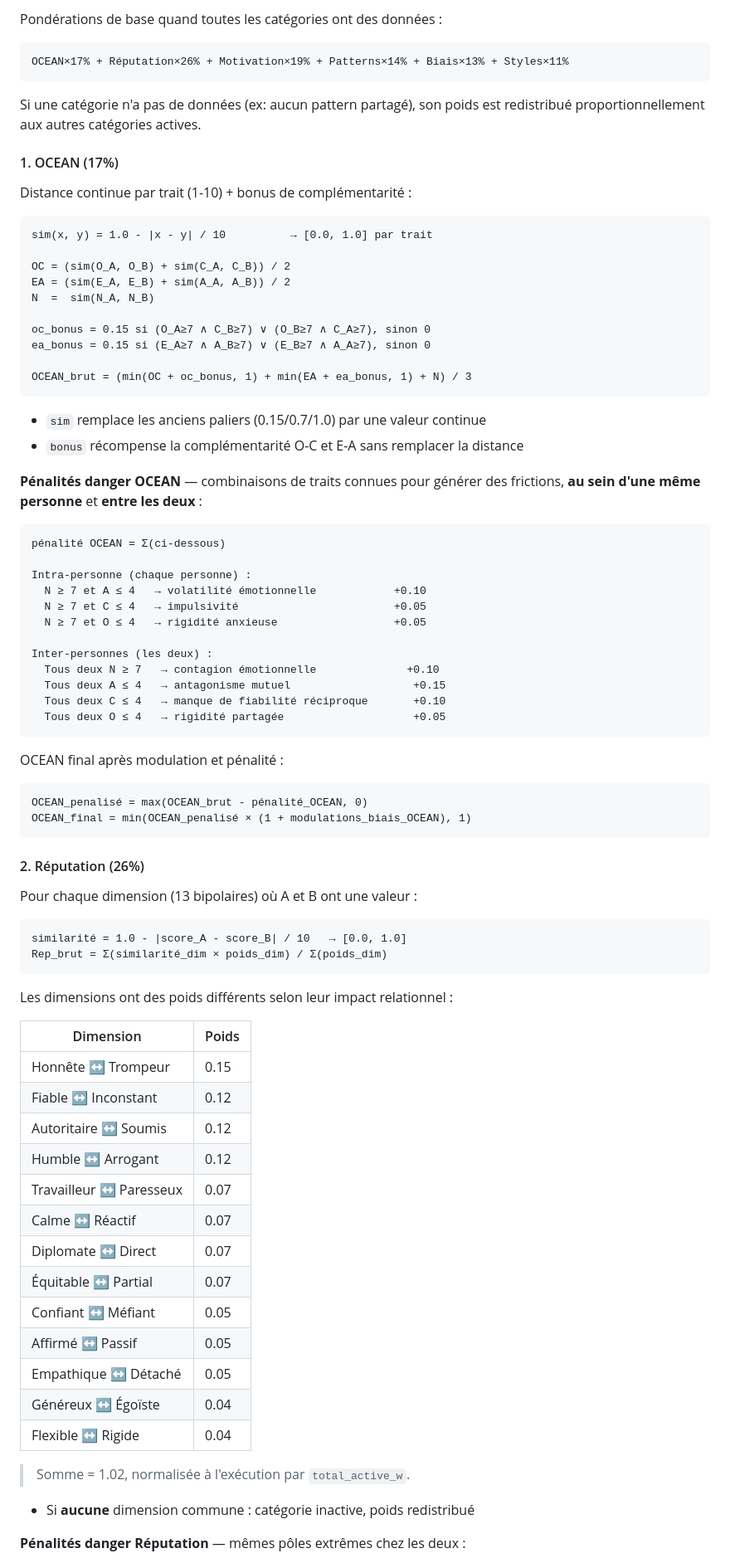
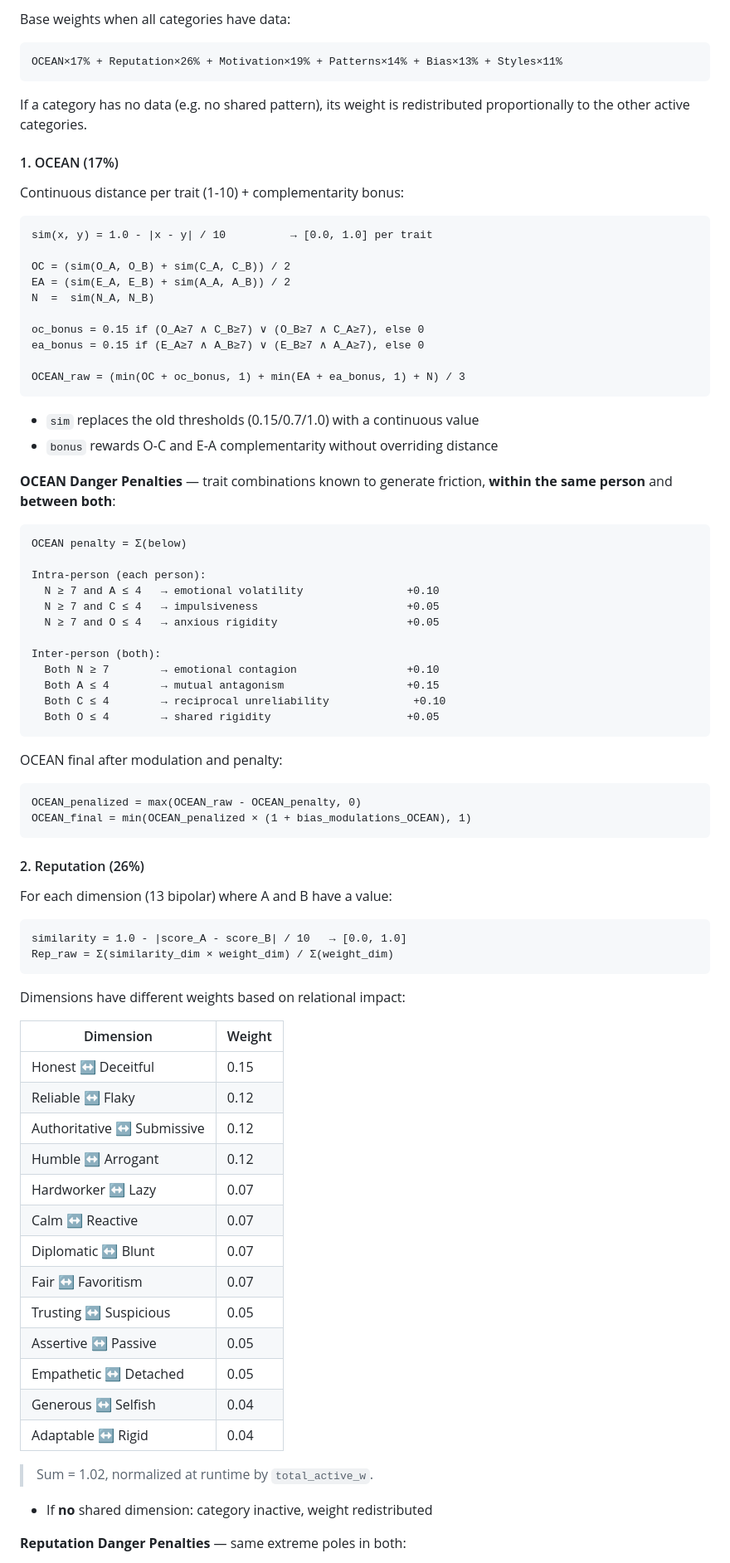
Before and after one commit to StellaSecret/PeopleModeler, a Markdown page: README.md, the part around one of its changes. Shown at 83% size. Drawn GitHub-style.

````diff
--- a/README.md
+++ b/README.md
@@ -174,88 +174,88 @@ Person
 
-Pondérations de base quand toutes les catégories ont des données :
+Base weights when all categories have data:
 
 ```
-OCEAN×17% + Réputation×26% + Motivation×19% + Patterns×14% + Biais×13% + Styles×11%
+OCEAN×17% + Reputation×26% + Motivation×19% + Patterns×14% + Bias×13% + Styles×11%
 ```
 
-Si une catégorie n'a pas de données (ex: aucun pattern partagé), son poids est
-redistribué proportionnellement aux autres catégories actives.
+If a category has no data (e.g. no shared pattern), its weight is redistributed
+proportionally to the other active categories.
 
 #### 1. OCEAN (17%)
 
-Distance continue par trait (1-10) + bonus de complémentarité :
+Continuous distance per trait (1-10) + complementarity bonus:
 
 ```
-sim(x, y) = 1.0 - |x - y| / 10          → [0.0, 1.0] par trait
+sim(x, y) = 1.0 - |x - y| / 10          → [0.0, 1.0] per trait
 
 OC = (sim(O_A, O_B) + sim(C_A, C_B)) / 2
 EA = (sim(E_A, E_B) + sim(A_A, A_B)) / 2
 N  =  sim(N_A, N_B)
 
-oc_bonus = 0.15 si (O_A≥7 ∧ C_B≥7) ∨ (O_B≥7 ∧ C_A≥7), sinon 0
-ea_bonus = 0.15 si (E_A≥7 ∧ A_B≥7) ∨ (E_B≥7 ∧ A_A≥7), sinon 0
+oc_bonus = 0.15 if (O_A≥7 ∧ C_B≥7) ∨ (O_B≥7 ∧ C_A≥7), else 0
+ea_bonus = 0.15 if (E_A≥7 ∧ A_B≥7) ∨ (E_B≥7 ∧ A_A≥7), else 0
 
-OCEAN_brut = (min(OC + oc_bonus, 1) + min(EA + ea_bonus, 1) + N) / 3
+OCEAN_raw = (min(OC + oc_bonus, 1) + min(EA + ea_bonus, 1) + N) / 3
 ```
 
-- `sim` remplace les anciens paliers (0.15/0.7/1.0) par une valeur continue
-- `bonus` récompense la complémentarité O-C et E-A sans remplacer la distance
+- `sim` replaces the old thresholds (0.15/0.7/1.0) with a continuous value
+- `bonus` rewards O-C and E-A complementarity without overriding distance
 
-**Pénalités danger OCEAN** — combinaisons de traits connues pour générer des
-frictions, **au sein d'une même personne** et **entre les deux** :
+**OCEAN Danger Penalties** — trait combinations known to generate friction,
+**within the same person** and **between both**:
 
 ```
-pénalité OCEAN = Σ(ci-dessous)
+OCEAN penalty = Σ(below)
 
-Intra-personne (chaque personne) :
-  N ≥ 7 et A ≤ 4   → volatilité émotionnelle            +0.10
-  N ≥ 7 et C ≤ 4   → impulsivité                        +0.05
-  N ≥ 7 et O ≤ 4   → rigidité anxieuse                  +0.05
+Intra-person (each person):
+  N ≥ 7 and A ≤ 4   → emotional volatility                +0.10
+  N ≥ 7 and C ≤ 4   → impulsiveness                       +0.05
+  N ≥ 7 and O ≤ 4   → anxious rigidity                    +0.05
 
-Inter-personnes (les deux) :
-  Tous deux N ≥ 7   → contagion émotionnelle              +0.10
-  Tous deux A ≤ 4   → antagonisme mutuel                   +0.15
-  Tous deux C ≤ 4   → manque de fiabilité réciproque       +0.10
-  Tous deux O ≤ 4   → rigidité partagée                    +0.05
+Inter-person (both):
+  Both N ≥ 7        → emotional contagion                 +0.10
+  Both A ≤ 4        → mutual antagonism                   +0.15
+  Both C ≤ 4        → reciprocal unreliability             +0.10
+  Both O ≤ 4        → shared rigidity                     +0.05
 ```
 
-OCEAN final après modulation et pénalité :
+OCEAN final after modulation and penalty:
 
 ```
-OCEAN_penalisé = max(OCEAN_brut - pénalité_OCEAN, 0)
-OCEAN_final = min(OCEAN_penalisé × (1 + modulations_biais_OCEAN), 1)
+OCEAN_penalized = max(OCEAN_raw - OCEAN_penalty, 0)
+OCEAN_final = min(OCEAN_penalized × (1 + bias_modulations_OCEAN), 1)
 ```
 
-#### 2. Réputation (26%)
+#### 2. Reputation (26%)
 
-Pour chaque dimension (13 bipolaires) où A et B ont une valeur :
+For each dimension (13 bipolar) where A and B have a value:
 
 ```
-similarité = 1.0 - |score_A - score_B| / 10   → [0.0, 1.0]
-Rep_brut = Σ(similarité_dim × poids_dim) / Σ(poids_dim)
+similarity = 1.0 - |score_A - score_B| / 10   → [0.0, 1.0]
+Rep_raw = Σ(similarity_dim × weight_dim) / Σ(weight_dim)
 ```
 
-Les dimensions ont des poids différents selon leur impact relationnel :
+Dimensions have different weights based on relational impact:
 
-| Dimension | Poids |
+| Dimension | Weight |
 |---|---|
-| Honnête ↔ Trompeur | 0.15 |
-| Fiable ↔ Inconstant | 0.12 |
-| Autoritaire ↔ Soumis | 0.12 |
+| Honest ↔ Deceitful | 0.15 |
+| Reliable ↔ Flaky | 0.12 |
+| Authoritative ↔ Submissive | 0.12 |
 | Humble ↔ Arrogant | 0.12 |
-| Travailleur ↔ Paresseux | 0.07 |
-| Calme ↔ Réactif | 0.07 |
-| Diplomate ↔ Direct | 0.07 |
-| Équitable ↔ Partial | 0.07 |
-| Confiant ↔ Méfiant | 0.05 |
-| Affirmé ↔ Passif | 0.05 |
-| Empathique ↔ Détaché | 0.05 |
-| Généreux ↔ Égoïste | 0.04 |
-| Flexible ↔ Rigide | 0.04 |
+| Hardworker ↔ Lazy | 0.07 |
+| Calm ↔ Reactive | 0.07 |
+| Diplomatic ↔ Blunt | 0.07 |
+| Fair ↔ Favoritism | 0.07 |
+| Trusting ↔ Suspicious | 0.05 |
+| Assertive ↔ Passive | 0.05 |
+| Empathetic ↔ Detached | 0.05 |
+| Generous ↔ Selfish | 0.04 |
+| Adaptable ↔ Rigid | 0.04 |
 
-> Somme = 1.02, normalisée à l'exécution par `total_active_w`.
+> Sum = 1.02, normalized at runtime by `total_active_w`.
 
-- Si **aucune** dimension commune : catégorie inactive, poids redistribué
+- If **no** shared dimension: category inactive, weight redistributed
 
-**Pénalités danger Réputation** — mêmes pôles extrêmes chez les deux :
+**Reputation Danger Penalties** — same extreme poles in both:
 
````
Also changed, not shown: other parts of README.md (+279 -280 lines).
